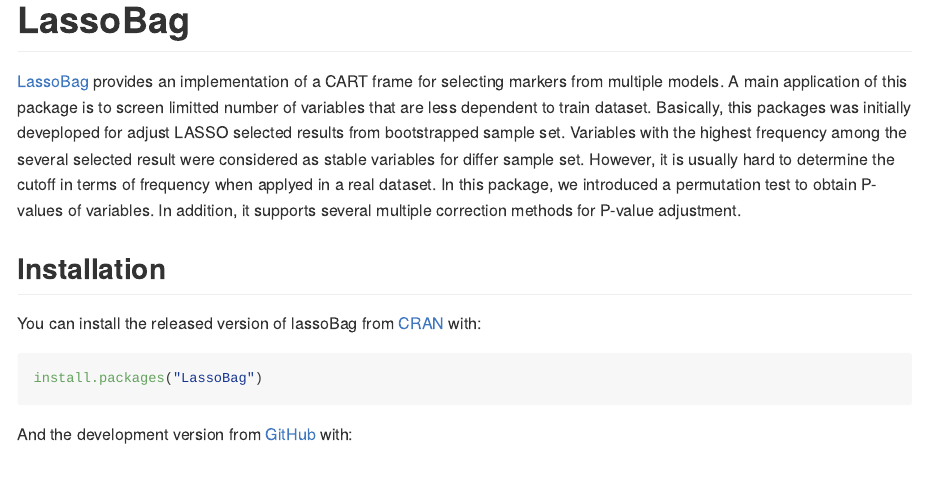
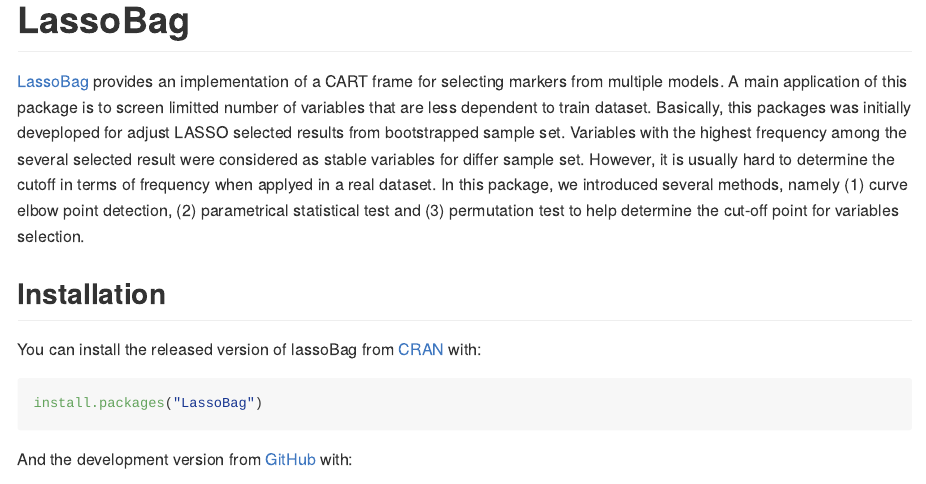
Before and after one commit to likelet/VSOLassoBag, an R Markdown document (README.Rmd): the page in a window 1100 px wide, from its top. The pictures show the output file README.md that the author committed with the source, drawn offline in the style of GitHub.

Commit message:
edit README file

````diff
--- a/README.Rmd
+++ b/README.Rmd
@@ -14,7 +14,7 @@
 ```
 # LassoBag
 
-[LassoBag](https://github.com/likelet/LassoBag) provides an implementation of a CART frame for selecting markers from multiple models. A main application of this package is to screen limitted number of variables that are less dependent to train dataset. Basically, this packages was initially deveploped for adjust LASSO selected results from bootstrapped sample set. Variables with the highest frequency among the several selected result were considered as stable variables for differ sample set. However, it is usually hard to determine the cutoff in terms of frequency when applyed in a real dataset. In this package, we introduced a permutation test to obtain P-values of variables. In addition, it supports several multiple correction methods for P-value adjustment.
+[LassoBag](https://github.com/likelet/LassoBag) provides an implementation of a CART frame for selecting markers from multiple models. A main application of this package is to screen limitted number of variables that are less dependent to train dataset. Basically, this packages was initially deveploped for adjust LASSO selected results from bootstrapped sample set. Variables with the highest frequency among the several selected result were considered as stable variables for differ sample set. However, it is usually hard to determine the cutoff in terms of frequency when applyed in a real dataset. In this package, we introduced several methods, namely (1) curve elbow point detection, (2) parametrical statistical test and (3) permutation test to help determine the cut-off point for variables selection.
 
 ## Installation
 
````
Also changed, not shown: README.md.
